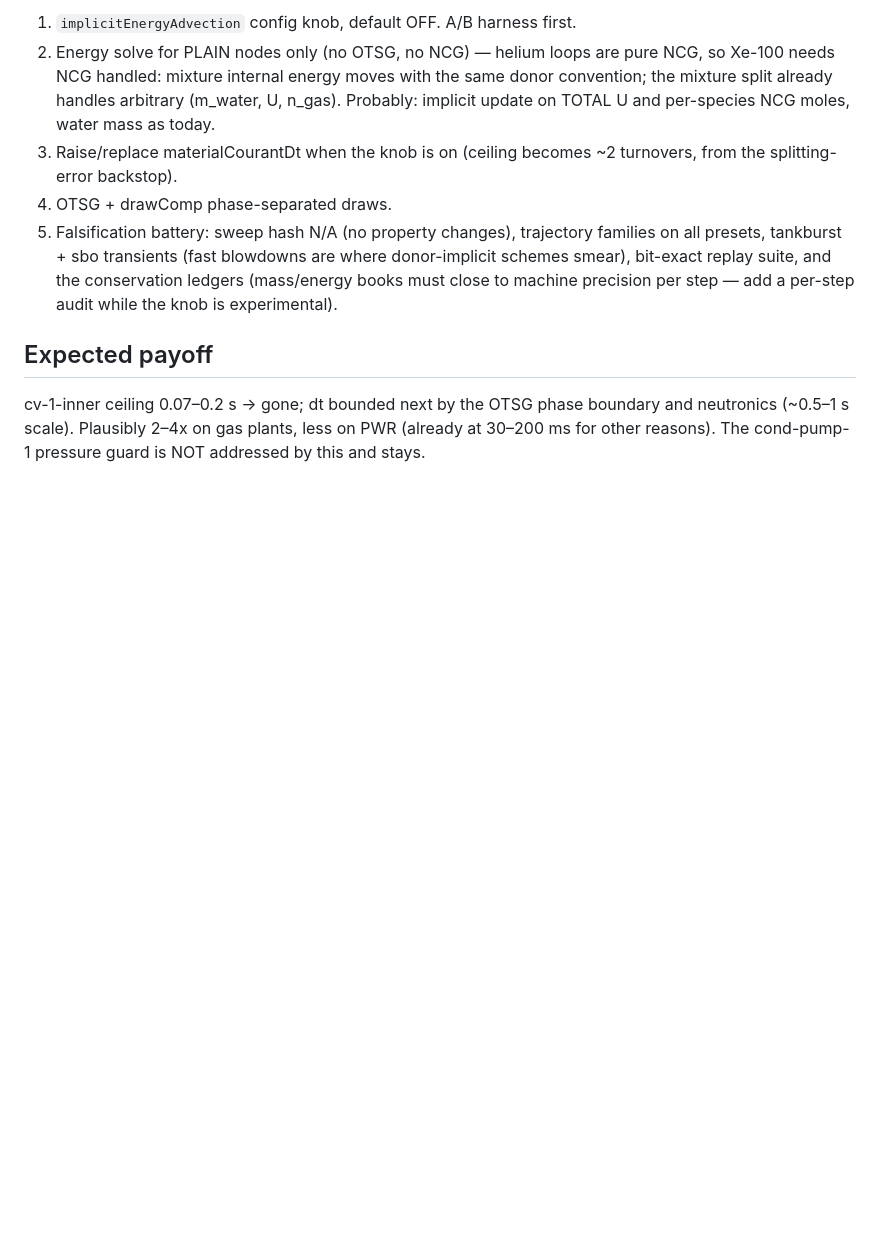
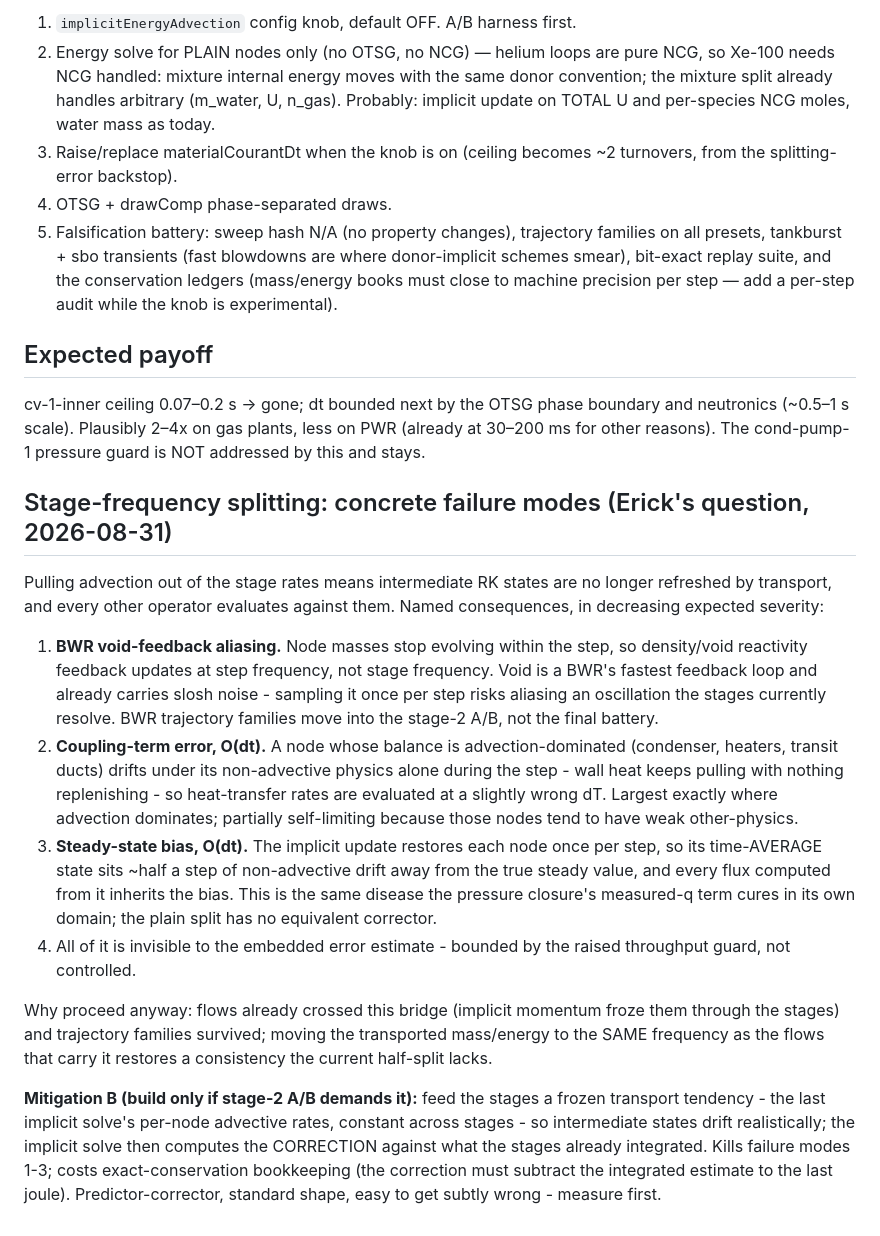
Before and after one commit to erickball/meltdown, a Markdown page: docs/implicit-energy-advection-design.md, the part around the change. Drawn GitHub-style; blank space fills up the shorter version.

Commit message:
The design doc now knows what the RK stages stop seeing
Co-Authored-By: Claude Opus 5 (1M context) <noreply@anthropic.com>

```diff
--- a/docs/implicit-energy-advection-design.md
+++ b/docs/implicit-energy-advection-design.md
@@ -110,3 +110,44 @@ cv-1-inner ceiling 0.07–0.2 s → gone; dt bounded next by the OTSG phase
 boundary and neutronics (~0.5–1 s scale). Plausibly 2–4x on gas plants,
 less on PWR (already at 30–200 ms for other reasons). The cond-pump-1
 pressure guard is NOT addressed by this and stays.
+
+## Stage-frequency splitting: concrete failure modes (Erick's question, 2026-08-31)
+
+Pulling advection out of the stage rates means intermediate RK states are no
+longer refreshed by transport, and every other operator evaluates against
+them. Named consequences, in decreasing expected severity:
+
+1. **BWR void-feedback aliasing.** Node masses stop evolving within the
+   step, so density/void reactivity feedback updates at step frequency, not
+   stage frequency. Void is a BWR's fastest feedback loop and already
+   carries slosh noise - sampling it once per step risks aliasing an
+   oscillation the stages currently resolve. BWR trajectory families move
+   into the stage-2 A/B, not the final battery.
+2. **Coupling-term error, O(dt).** A node whose balance is
+   advection-dominated (condenser, heaters, transit ducts) drifts under its
+   non-advective physics alone during the step - wall heat keeps pulling
+   with nothing replenishing - so heat-transfer rates are evaluated at a
+   slightly wrong dT. Largest exactly where advection dominates; partially
+   self-limiting because those nodes tend to have weak other-physics.
+3. **Steady-state bias, O(dt).** The implicit update restores each node once
+   per step, so its time-AVERAGE state sits ~half a step of non-advective
+   drift away from the true steady value, and every flux computed from it
+   inherits the bias. This is the same disease the pressure closure's
+   measured-q term cures in its own domain; the plain split has no
+   equivalent corrector.
+4. All of it is invisible to the embedded error estimate - bounded by the
+   raised throughput guard, not controlled.
+
+Why proceed anyway: flows already crossed this bridge (implicit momentum
+froze them through the stages) and trajectory families survived; moving the
+transported mass/energy to the SAME frequency as the flows that carry it
+restores a consistency the current half-split lacks.
+
+**Mitigation B (build only if stage-2 A/B demands it):** feed the stages a
+frozen transport tendency - the last implicit solve's per-node advective
+rates, constant across stages - so intermediate states drift realistically;
+the implicit solve then computes the CORRECTION against what the stages
+already integrated. Kills failure modes 1-3; costs exact-conservation
+bookkeeping (the correction must subtract the integrated estimate to the
+last joule). Predictor-corrector, standard shape, easy to get subtly wrong -
+measure first.
```
